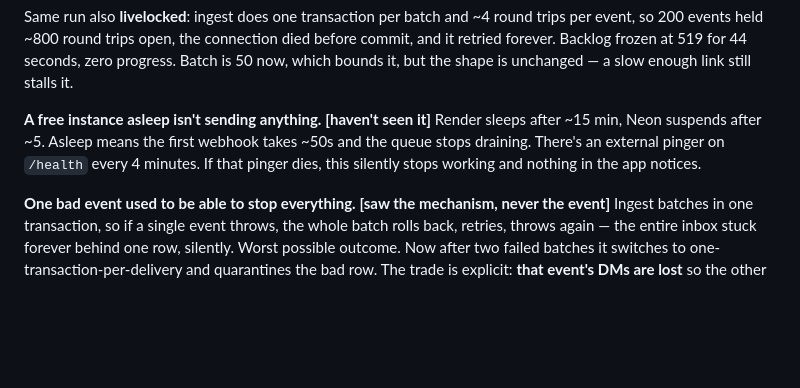
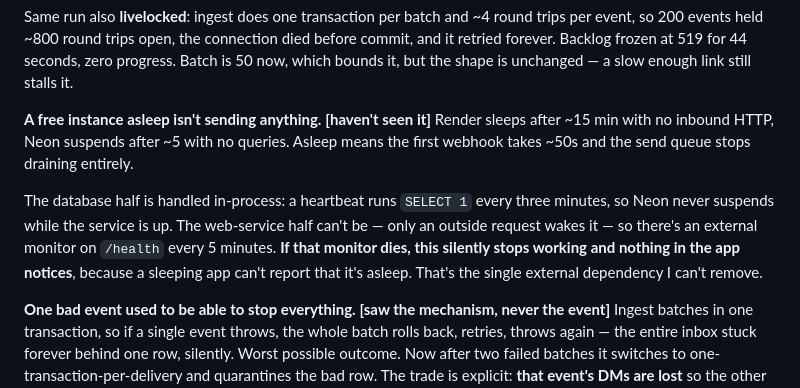
Before and after one commit to devaskswhy/LinkPlease, a Markdown page: FAILURES.md, the part around the change. GitHub-like rendering; blank space fills up the shorter version.

Commit message:
FAILURES: split the sleep problem into its two halves
Co-Authored-By: Claude Opus 5 <noreply@anthropic.com>

```diff
--- a/FAILURES.md
+++ b/FAILURES.md
@@ -74,10 +74,16 @@ zero progress. Batch is 50 now, which bounds it, but the shape is unchanged —
 slow enough link still stalls it.
 
 **A free instance asleep isn't sending anything.** **[haven't seen it]** Render
-sleeps after ~15 min, Neon suspends after ~5. Asleep means the first webhook
-takes ~50s and the queue stops draining. There's an external pinger on `/health`
-every 4 minutes. If that pinger dies, this silently stops working and nothing in
-the app notices.
+sleeps after ~15 min with no inbound HTTP, Neon suspends after ~5 with no
+queries. Asleep means the first webhook takes ~50s and the send queue stops
+draining entirely.
+
+The database half is handled in-process: a heartbeat runs `SELECT 1` every three
+minutes, so Neon never suspends while the service is up. The web-service half
+can't be — only an outside request wakes it — so there's an external monitor on
+`/health` every 5 minutes. **If that monitor dies, this silently stops working
+and nothing in the app notices**, because a sleeping app can't report that it's
+asleep. That's the single external dependency I can't remove.
 
 **One bad event used to be able to stop everything.** **[saw the mechanism, never
 the event]** Ingest batches in one transaction, so if a single event throws, the
```
